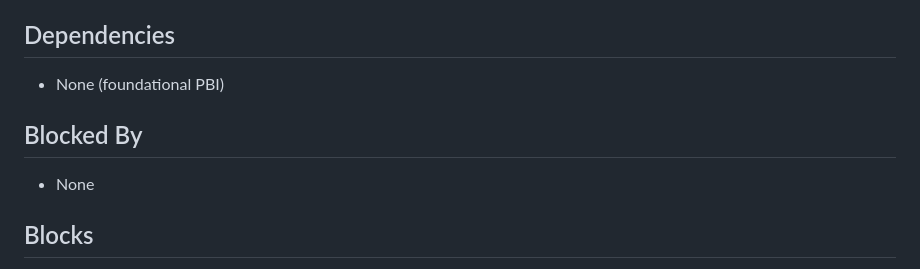
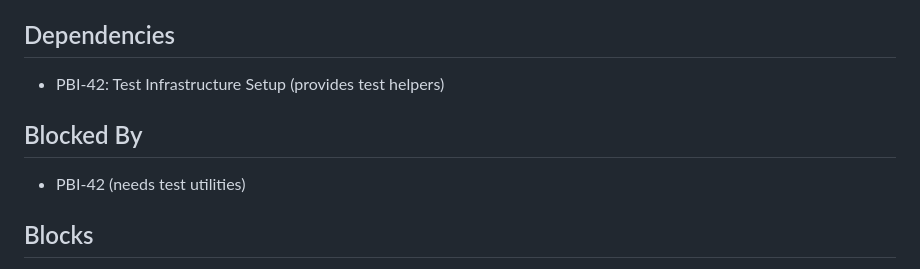
Before and after one commit to villetakanen/asdlc-io, a Markdown page: docs/backlog/PBI-37-MCP-Edge-Function-Entry-Point.md, the part around one of its changes. GitHub-like rendering.

```diff
--- a/docs/backlog/PBI-37-MCP-Edge-Function-Entry-Point.md
+++ b/docs/backlog/PBI-37-MCP-Edge-Function-Entry-Point.md
@@ -99,10 +186,10 @@ curl -X OPTIONS https://mcp.asdlc.io/mcp -v
 - Do not import from `@modelcontextprotocol/sdk` — it assumes Node.js runtime
 
 ## Dependencies
-- None (foundational PBI)
+- PBI-42: Test Infrastructure Setup (provides test helpers)
 
 ## Blocked By
-- None
+- PBI-42 (needs test utilities)
 
 ## Blocks
 - PBI-38: MCP Protocol Handler (needs entry point to route to)
```
Also changed, not shown: other parts of docs/backlog/PBI-37-MCP-Edge-Function-Entry-Point.md (+87 -0 lines), docs/backlog/PBI-37-41-MCP-Server-Index.md (+30 -11 lines), docs/backlog/PBI-42-MCP-Test-Infrastructure.md (added, +282 -0 lines).
